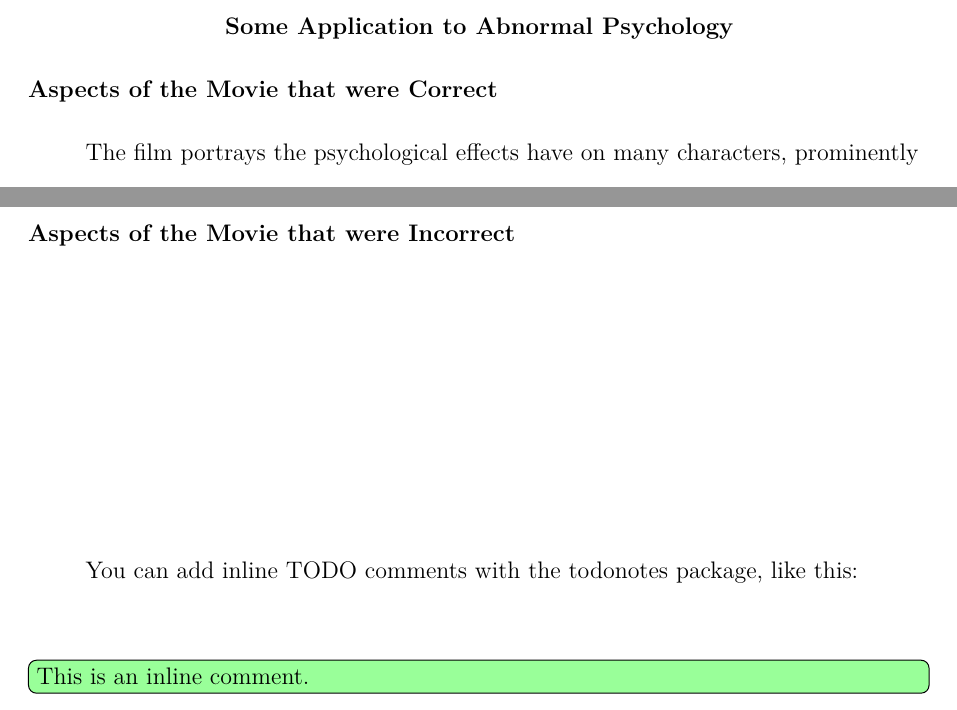
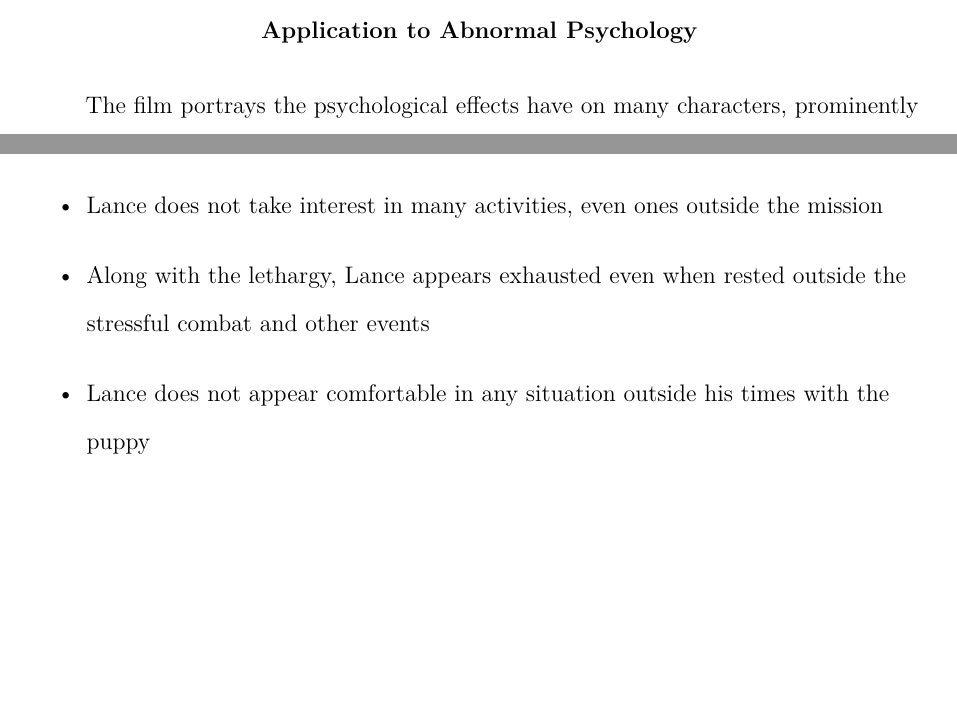
Before and after one commit to ArthurSemilla/psych4501_paper, a LaTeX paper (paper.tex): two parts of pages 7 and 9 of 10 before the commit and two parts of pages 6 and 8 of 10 after it, joined at a grey line, cut so that both start at the same text, the shorter picture padded with empty space. Compiled offline with pdfLaTeX.

Commit message:
Rough draft-ish

```diff
--- a/paper.tex
+++ b/paper.tex
@@ -1,5 +1,6 @@
 \documentclass[a4paper,man,natbib]{apa6}
 
+\usepackage{apacite}
 \usepackage[english]{babel}
 \usepackage[utf8x]{inputenc}
 \usepackage{amsmath}
@@ -48,10 +49,7 @@ Eventually he is set free, under prohibition, wandering the colony Kurtz has bui
 
 That night the colony throws a celebration, while Willard sneaks into Kurtz quarters. As Kurtz reads off quotes to send to the US army, Willard attacks him with a machete, eventually forcing Kurtz to the ground. As Kurtz breaths his final breaths, he utters the words "The horror...the horror...". As Willard leaves from Kurtz's quarters, praised by the now aware colony as the new god, and grabs Lance to leave. Finishing with the two leaving the colony  in silence, it begs the question of who is really insane in war, particularly on the can not be won.
 
-\section{Some Application to Abnormal Psychology}
-\label{sec:examples}
-
-\subsection{Aspects of the Movie that were Correct}
+\section{Application to Abnormal Psychology}
 
 The film portrays the psychological effects have on many characters, prominently Willard, Chef, and Lance.
 
@@ -86,10 +84,11 @@ However, even with these present, there is a definitive lack of and dissociative
 
 -
 
-
 Lance begins the film a very naive, California surfer, almost out of place in the Vietnam War. As more and more significantly stressful events occur, he relapses into a shell, showing signs of Major Depressive Disorder (American Psychiatric Association, 2013):
 \begin{itemize}
-\item
-\item
-\item
+\item Lance shows significant physical lethargy, or psychomotor retardation.
+\item Lance does not take interest in many activities, even ones outside the mission
+\item Along with the lethargy, Lance appears exhausted even when rested outside the stressful combat and other events
+\item Lance does not appear comfortable in any situation outside his times with the puppy
+\item There is no known excessive substance use to cause the distress
 \end{itemize}
@@ -97,5 +98,4 @@ Lance begins the film a very naive, California surfer, almost out of place in th
 
-\subsection{Aspects of the Movie that were Incorrect}
+According to the DSM-V, Willard is the only person who could get diagnosed with a disorder, in his case PTSD. Chef could possibly have more symptoms, however the film does not portray them. Further, he could have an Unspecified Trauma- and
+Stressor-Related Disorder, since his symptoms are not definitive of Acute Stress Disorder or another specific stress disorder. Lance could be diagnosed with Major Depressive Disorder, although it would require more symptoms to be present. With the films portrayal, it is more likely he is diagnosed with a Depressive episode lacking sufficient symptoms or PTSD with catatonic behaviors, since he changed his behaviors after the death of Clean.\\
 
-You can add inline TODO comments with the todonotes package, like this:
-\todo[inline, color=green!40]{This is an inline comment.}
@@ -107 +108,0 @@ LaTeX automatically generates a bibliography in the APA style from your .bib fil
-\pagebreak
```
Also changed, not shown: paper.pdf, paper.tex (17 more changed lines), 2 other files.
